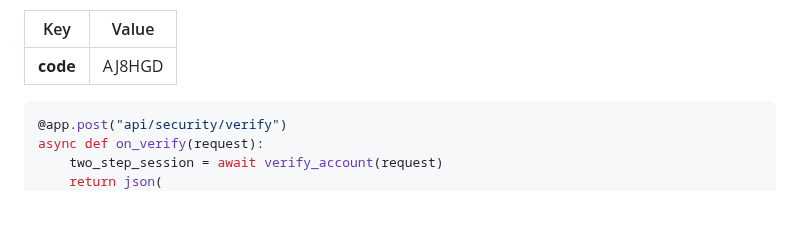
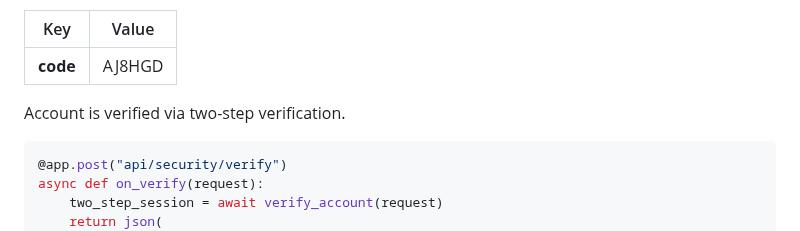
Before and after one commit to na-stewart/sanic-security, a Markdown page: README.md, the part around the change. Drawn GitHub-style; blank space fills up the shorter version.

````diff
--- a/README.md
+++ b/README.md
@@ -179,6 +179,8 @@ async def on_register(request):
 | Key      | Value  |
 |----------|--------|
 | **code** | AJ8HGD |
+
+Account is verified via two-step verification.
 
 ```python
 @app.post("api/security/verify")
````
